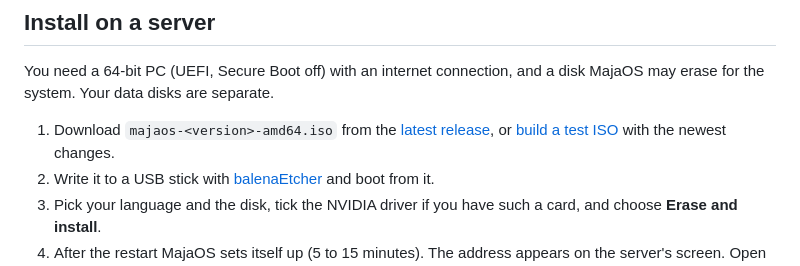
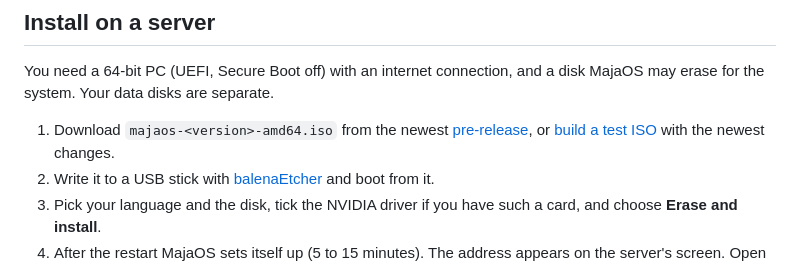
Before and after one commit to lennertvh1/MajaOS, a Markdown page: README.md, the part around the change. Rendered like a GitHub page.

Commit message:
README: test versions are pre-releases.
Co-Authored-By: Claude Opus 5.5 <noreply@anthropic.com>

```diff
--- a/README.md
+++ b/README.md
@@ -60,7 +60,7 @@ Open <http://localhost:8080>. The demo starts like a new server with the welcome
 
 You need a 64-bit PC (UEFI, Secure Boot off) with an internet connection, and a disk MajaOS may erase for the system. Your data disks are separate.
 
-1. Download `majaos-<version>-amd64.iso` from the [latest release](https://github.com/lennertvh1/MajaOS/releases), or [build a test ISO](#build-a-test-iso) with the newest changes.
+1. Download `majaos-<version>-amd64.iso` from the newest [pre-release](https://github.com/lennertvh1/MajaOS/releases), or [build a test ISO](#build-a-test-iso) with the newest changes.
 2. Write it to a USB stick with [balenaEtcher](https://etcher.balena.io) and boot from it.
 3. Pick your language and the disk, tick the NVIDIA driver if you have such a card, and choose **Erase and install**.
 4. After the restart MajaOS sets itself up (5 to 15 minutes). The address appears on the server's screen. Open it in a browser and create your account.
```
